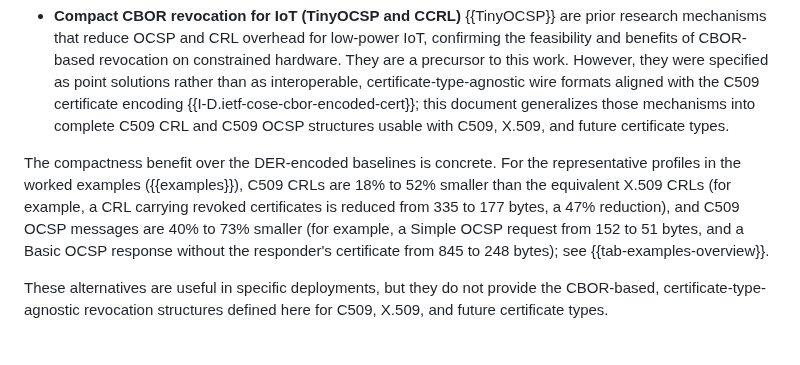
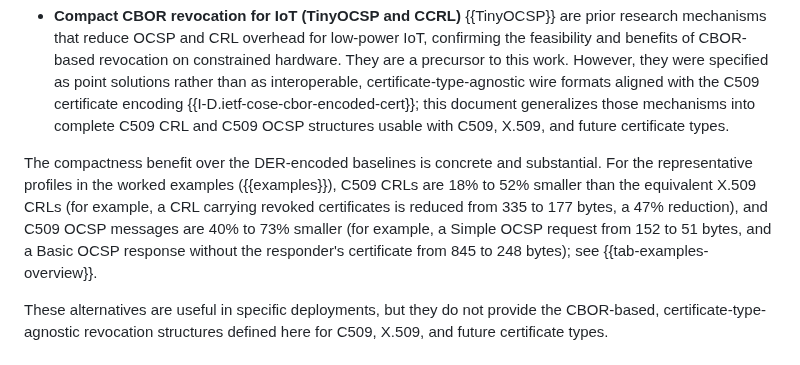
Before and after one commit to lijun-nio/idc509rev, a Markdown page: draft-liao-cose-c509-revocation.md, the part around the change. GitHub-like rendering.

Commit message:
Minor wording change

```diff
--- a/draft-liao-cose-c509-revocation.md
+++ b/draft-liao-cose-c509-revocation.md
@@ -175,7 +175,7 @@ This section considers both widely deployed certificate-status mechanisms and cl
 
 - **Compact CBOR revocation for IoT (TinyOCSP and CCRL)** {{TinyOCSP}} are prior research mechanisms that reduce OCSP and CRL overhead for low-power IoT, confirming the feasibility and benefits of CBOR-based revocation on constrained hardware.  They are a precursor to this work.  However, they were specified as point solutions rather than as interoperable, certificate-type-agnostic wire formats aligned with the C509 certificate encoding {{I-D.ietf-cose-cbor-encoded-cert}}; this document generalizes those mechanisms into complete C509 CRL and C509 OCSP structures usable with C509, X.509, and future certificate types.
 
-The compactness benefit over the DER-encoded baselines is concrete.  For the representative profiles in the worked examples ({{examples}}), C509 CRLs are 18% to 52% smaller than the equivalent X.509 CRLs (for example, a CRL carrying revoked certificates is reduced from 335 to 177 bytes, a 47% reduction), and C509 OCSP messages are 40% to 73% smaller (for example, a Simple OCSP request from 152 to 51 bytes, and a Basic OCSP response without the responder's certificate from 845 to 248 bytes); see {{tab-examples-overview}}.
+The compactness benefit over the DER-encoded baselines is concrete and substantial.  For the representative profiles in the worked examples ({{examples}}), C509 CRLs are 18% to 52% smaller than the equivalent X.509 CRLs (for example, a CRL carrying revoked certificates is reduced from 335 to 177 bytes, a 47% reduction), and C509 OCSP messages are 40% to 73% smaller (for example, a Simple OCSP request from 152 to 51 bytes, and a Basic OCSP response without the responder's certificate from 845 to 248 bytes); see {{tab-examples-overview}}.
 
 These alternatives are useful in specific deployments, but they do not provide the CBOR-based, certificate-type-agnostic revocation structures defined here for C509, X.509, and future certificate types.
 
```
